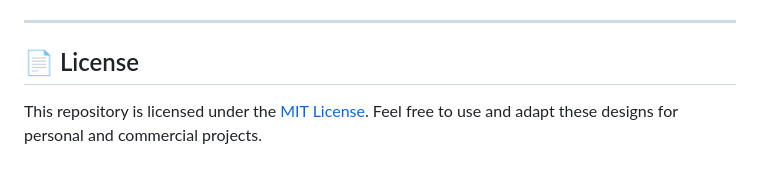
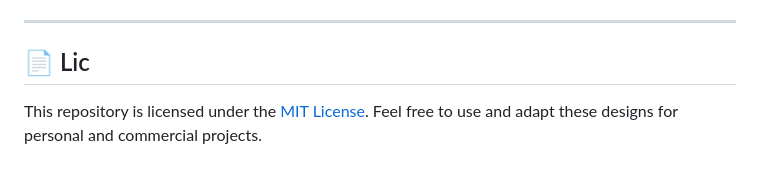
Before and after one commit to siddharthkmaharana/landing_page_gallery, a Markdown page: README.md, the part around the change. Drawn GitHub-style.

```diff
--- a/README.md
+++ b/README.md
@@ -95,7 +95,7 @@ To host this gallery directly via GitHub Pages:
 
 ---
 
-## 📄 License
+## 📄 Lic
 
 This repository is licensed under the [MIT License](LICENSE).
 Feel free to use and adapt these designs for personal and commercial projects.
```
